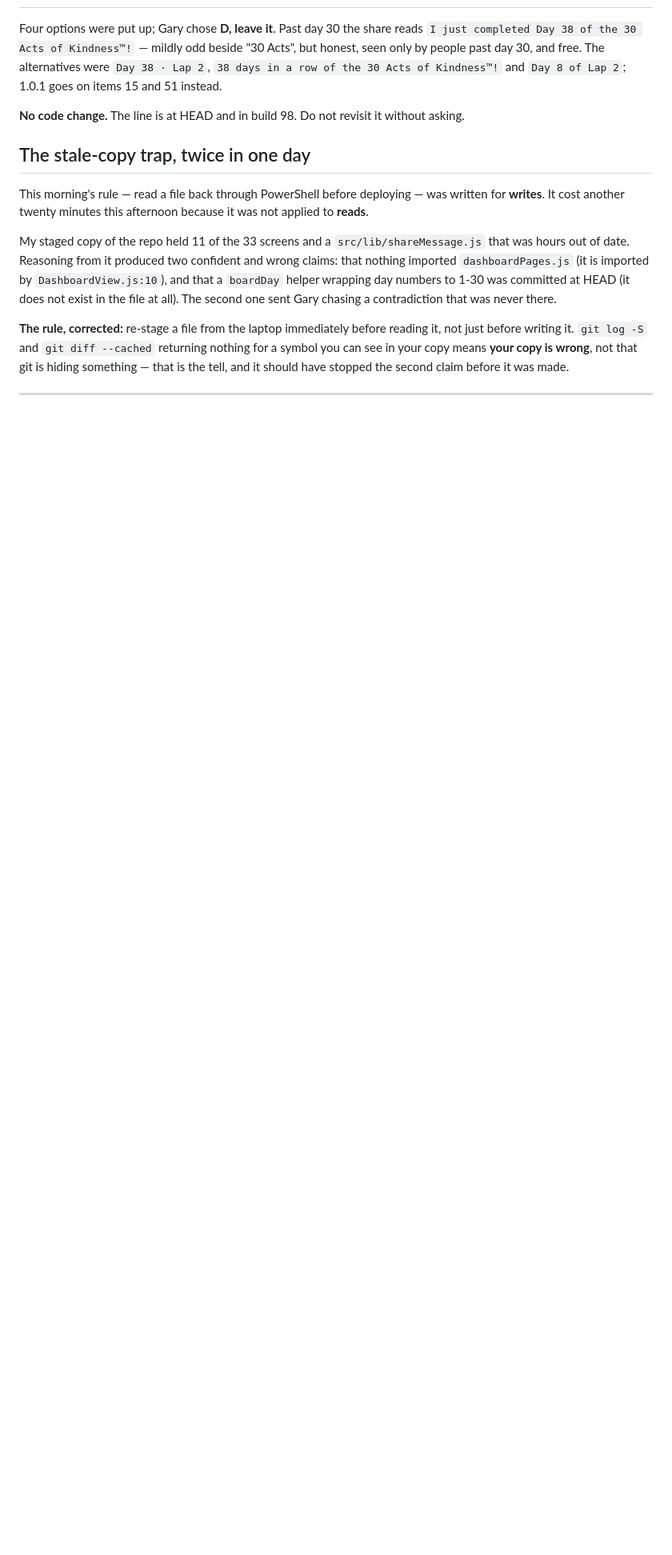
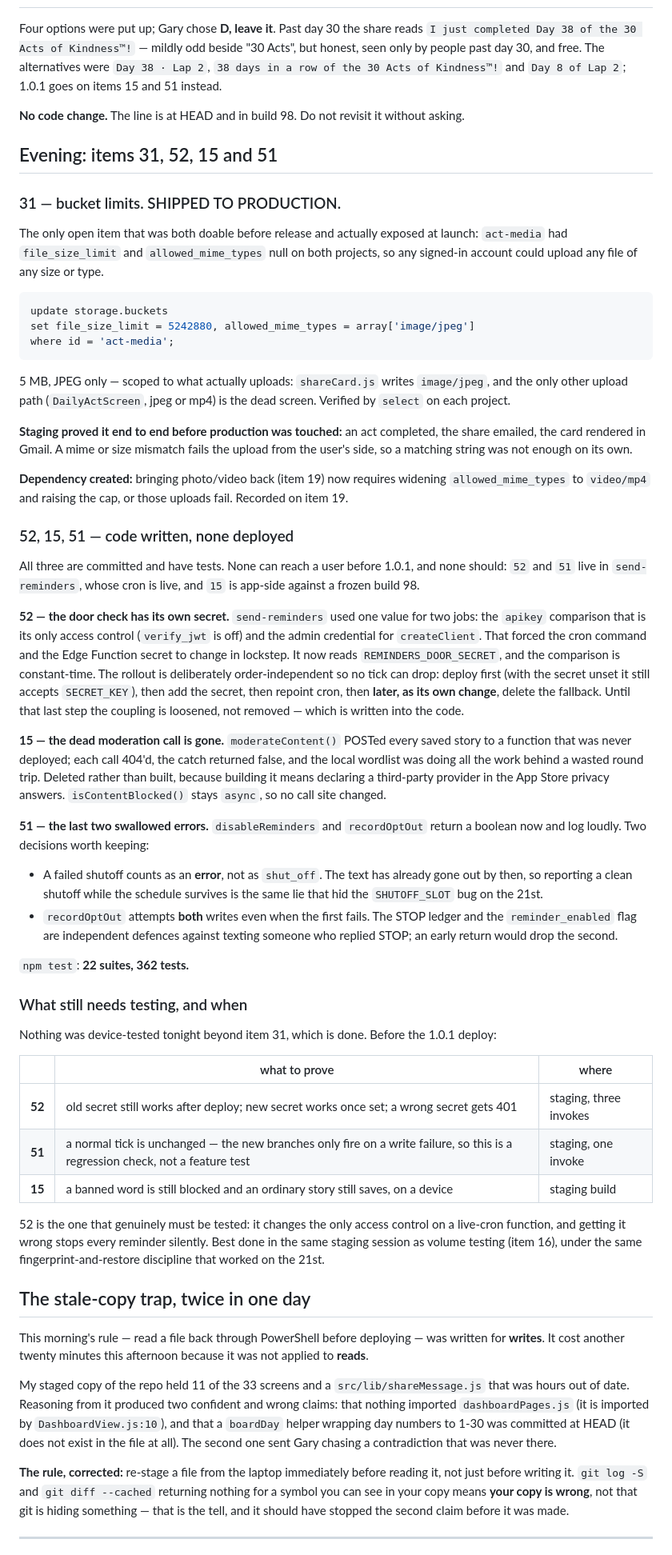
Before and after one commit to gguttman-ui/30-Acts, a Markdown page: Docs/HANDOFF20260922.md, the part around the change. Shown at 80% size. Drawn GitHub-style; blank space fills up the shorter version.

Commit message:
Handoff 22 Sep: evening section for items 31, 52, 15 and 51
Records 31 as shipped to production with its staging proof and the video dependency it creates on item 19, and 52, 15 and 51 as code-written-not-deployed with the reasoning behind each. Adds a table of what still needs testing before the 1.0.1 deploy and why 52 is the one that genuinely must be, since it changes the only access control on a function whose cron is live.

Co-Authored-By: Claude Opus 5 <noreply@anthropic.com>

Claude-Session: https://claude.ai/code/session_011vRtZmrqb5sJLP9MCrGJ5n

````diff
--- a/Docs/HANDOFF20260922.md
+++ b/Docs/HANDOFF20260922.md
@@ -228,6 +228,84 @@ Kindness™!` and `Day 8 of Lap 2`; 1.0.1 goes on items 15 and 51 instead.
 **No code change.** The line is at HEAD and in build 98. Do not revisit it
 without asking.
 
+## Evening: items 31, 52, 15 and 51
+
+### 31 — bucket limits. SHIPPED TO PRODUCTION.
+
+The only open item that was both doable before release and actually exposed at
+launch: `act-media` had `file_size_limit` and `allowed_mime_types` null on both
+projects, so any signed-in account could upload any file of any size or type.
+
+```sql
+update storage.buckets
+set file_size_limit = 5242880, allowed_mime_types = array['image/jpeg']
+where id = 'act-media';
+```
+
+5 MB, JPEG only — scoped to what actually uploads: `shareCard.js` writes
+`image/jpeg`, and the only other upload path (`DailyActScreen`, jpeg or mp4) is
+the dead screen. Verified by `select` on each project.
+
+**Staging proved it end to end before production was touched:** an act
+completed, the share emailed, the card rendered in Gmail. A mime or size
+mismatch fails the upload from the user's side, so a matching string was not
+enough on its own.
+
+**Dependency created:** bringing photo/video back (item 19) now requires
+widening `allowed_mime_types` to `video/mp4` and raising the cap, or those
+uploads fail. Recorded on item 19.
+
+### 52, 15, 51 — code written, none deployed
+
+All three are committed and have tests. None can reach a user before 1.0.1, and
+none should: `52` and `51` live in `send-reminders`, whose cron is live, and
+`15` is app-side against a frozen build 98.
+
+**52 — the door check has its own secret.** `send-reminders` used one value for
+two jobs: the `apikey` comparison that is its only access control (`verify_jwt`
+is off) and the admin credential for `createClient`. That forced the cron
+command and the Edge Function secret to change in lockstep. It now reads
+`REMINDERS_DOOR_SECRET`, and the comparison is constant-time. The rollout is
+deliberately order-independent so no tick can drop: deploy first (with the
+secret unset it still accepts `SECRET_KEY`), then add the secret, then repoint
+cron, then **later, as its own change**, delete the fallback. Until that last
+step the coupling is loosened, not removed — which is written into the code.
+
+**15 — the dead moderation call is gone.** `moderateContent()` POSTed every
+saved story to a function that was never deployed; each call 404'd, the catch
+returned false, and the local wordlist was doing all the work behind a wasted
+round trip. Deleted rather than built, because building it means declaring a
+third-party provider in the App Store privacy answers. `isContentBlocked()`
+stays `async`, so no call site changed.
+
+**51 — the last two swallowed errors.** `disableReminders` and `recordOptOut`
+return a boolean now and log loudly. Two decisions worth keeping:
+
+- A failed shutoff counts as an **error**, not as `shut_off`. The text has
+  already gone out by then, so reporting a clean shutoff while the schedule
+  survives is the same lie that hid the `SHUTOFF_SLOT` bug on the 21st.
+- `recordOptOut` attempts **both** writes even when the first fails. The STOP
+  ledger and the `reminder_enabled` flag are independent defences against
+  texting someone who replied STOP; an early return would drop the second.
+
+`npm test`: **22 suites, 362 tests.**
+
+### What still needs testing, and when
+
+Nothing was device-tested tonight beyond item 31, which is done. Before the
+1.0.1 deploy:
+
+| | what to prove | where |
+|---|---|---|
+| **52** | old secret still works after deploy; new secret works once set; a wrong secret gets 401 | staging, three invokes |
+| **51** | a normal tick is unchanged — the new branches only fire on a write failure, so this is a regression check, not a feature test | staging, one invoke |
+| **15** | a banned word is still blocked and an ordinary story still saves, on a device | staging build |
+
+52 is the one that genuinely must be tested: it changes the only access control
+on a live-cron function, and getting it wrong stops every reminder silently.
+Best done in the same staging session as volume testing (item 16), under the
+same fingerprint-and-restore discipline that worked on the 21st.
+
 ## The stale-copy trap, twice in one day
 
 This morning's rule — read a file back through PowerShell before deploying —
````
